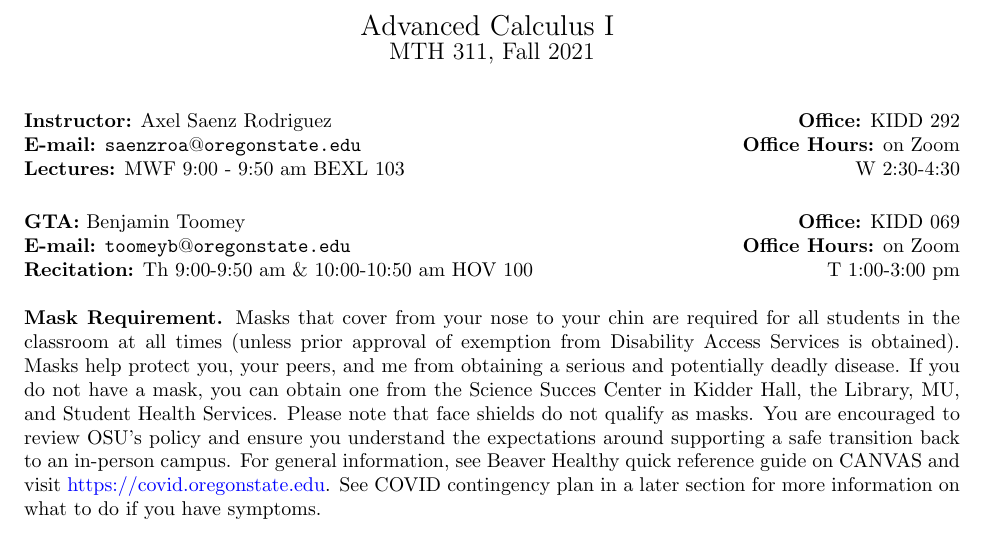
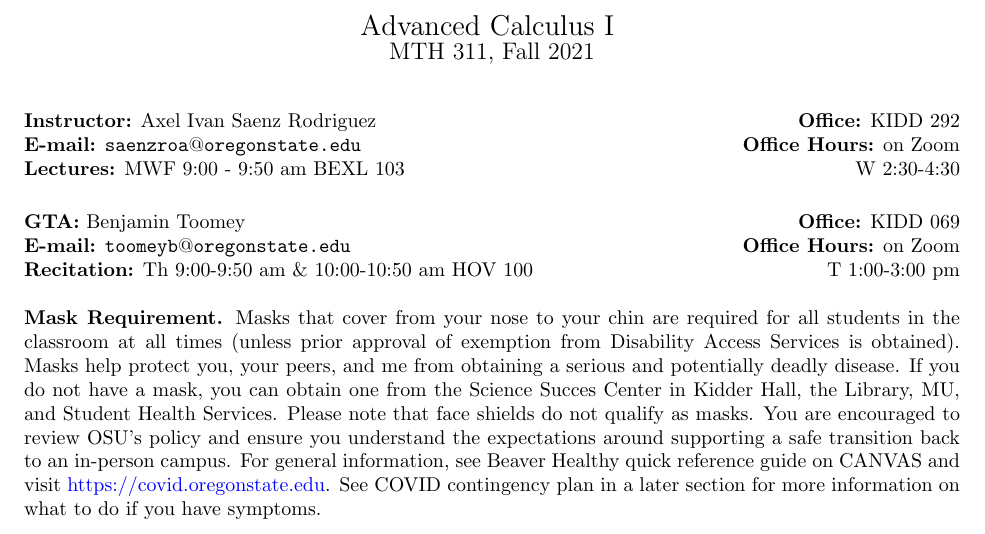
Before and after one commit to asaenz16/PANEM2023, a LaTeX document (Syllabus.tex): part of page 1 of 3, cut so that both start at the same text. Compiled offline with pdfLaTeX.

Commit message:
Update Syllabus.tex

```diff
--- a/Syllabus.tex
+++ b/Syllabus.tex
@@ -51,7 +51,7 @@ MTH 311, Fall 2021
 
 \bigskip
 
-\noindent \textbf{Instructor:} Axel Saenz Rodriguez \hfill \textbf{Office:} KIDD 292\\
+\noindent \textbf{Instructor:} Axel Ivan Saenz Rodriguez \hfill \textbf{Office:} KIDD 292\\
 \noindent \textbf{E-mail:} \texttt{saenzroa$@$oregonstate.edu} \hfill \textbf{Office Hours:} on Zoom\\
 \noindent \textbf{Lectures:} MWF 9:00 - 9:50 am BEXL 103  \hfill  W 2:30-4:30 \\
 %\noindent Webpage: \texttt{http://randommath.net} \hfill Wed 11 am - noon\\
```
